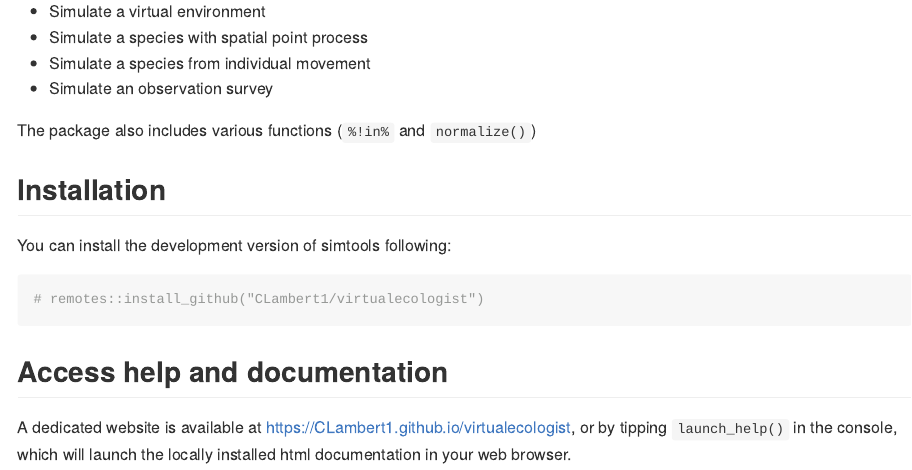
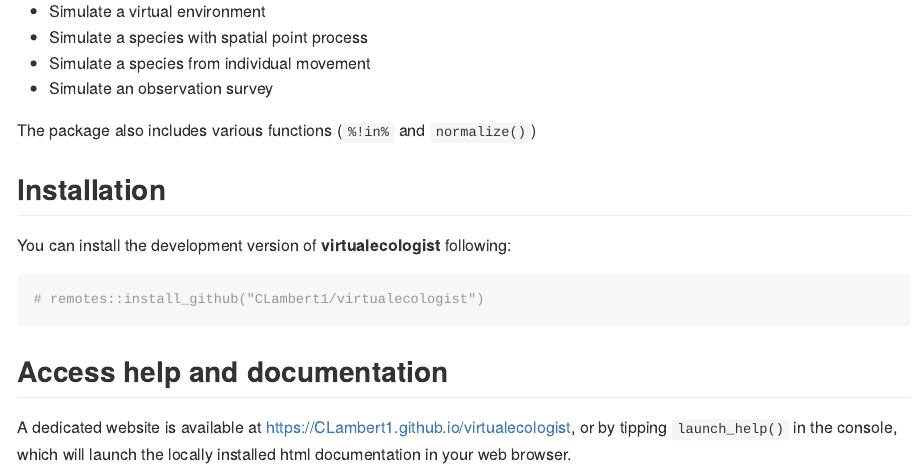
Before and after one commit to CLambert1/virtualecologist, an R Markdown document (README.Rmd): the page in a window 1100 px wide, from 230 px down. The pictures show the output file README.md that the author committed with the source, drawn offline in the style of GitHub.

Commit message:
Update readme with the correct package name (:

````diff
--- a/README.Rmd
+++ b/README.Rmd
@@ -26,7 +26,7 @@ The package also includes various functions (`%!in%` and `normalize()`)
 
 ## Installation
 
-You can install the development version of simtools following:
+You can install the development version of **virtualecologist** following:
 
 ```{r}
 # remotes::install_github("CLambert1/virtualecologist")
--- a/inst/site/pkgdown.yml
+++ b/inst/site/pkgdown.yml
@@ -6,4 +6,4 @@ articles:
   simulate-survey: simulate-survey.html
   simulate-virtual-environment: simulate-virtual-environment.html
   simulate-virtual-species: simulate-virtual-species.html
-last_built: 2024-05-14T11:26Z
+last_built: 2024-05-14T12:18Z
````
Also changed, not shown: README.md, inst/site/index.html, inst/site/reference/grapes-not-in-grapes.html, inst/site/reference/launch_help.html, inst/site/search.json.
